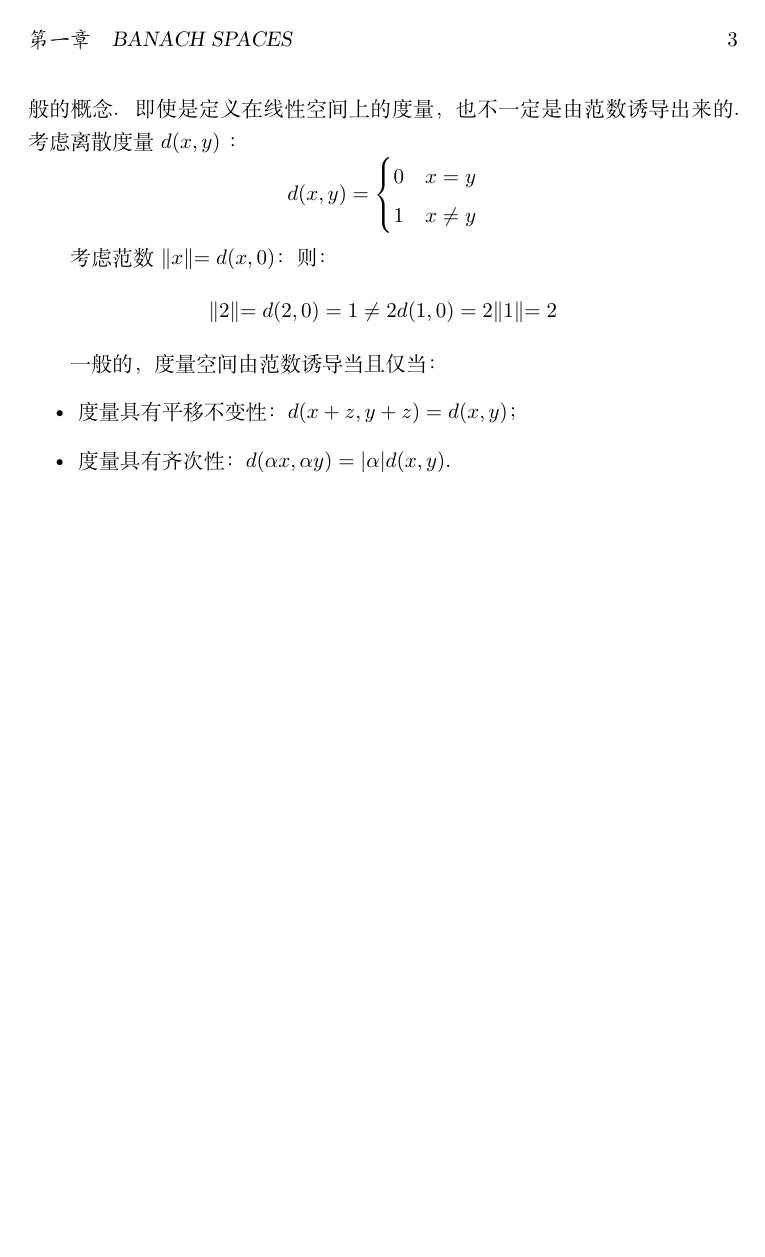
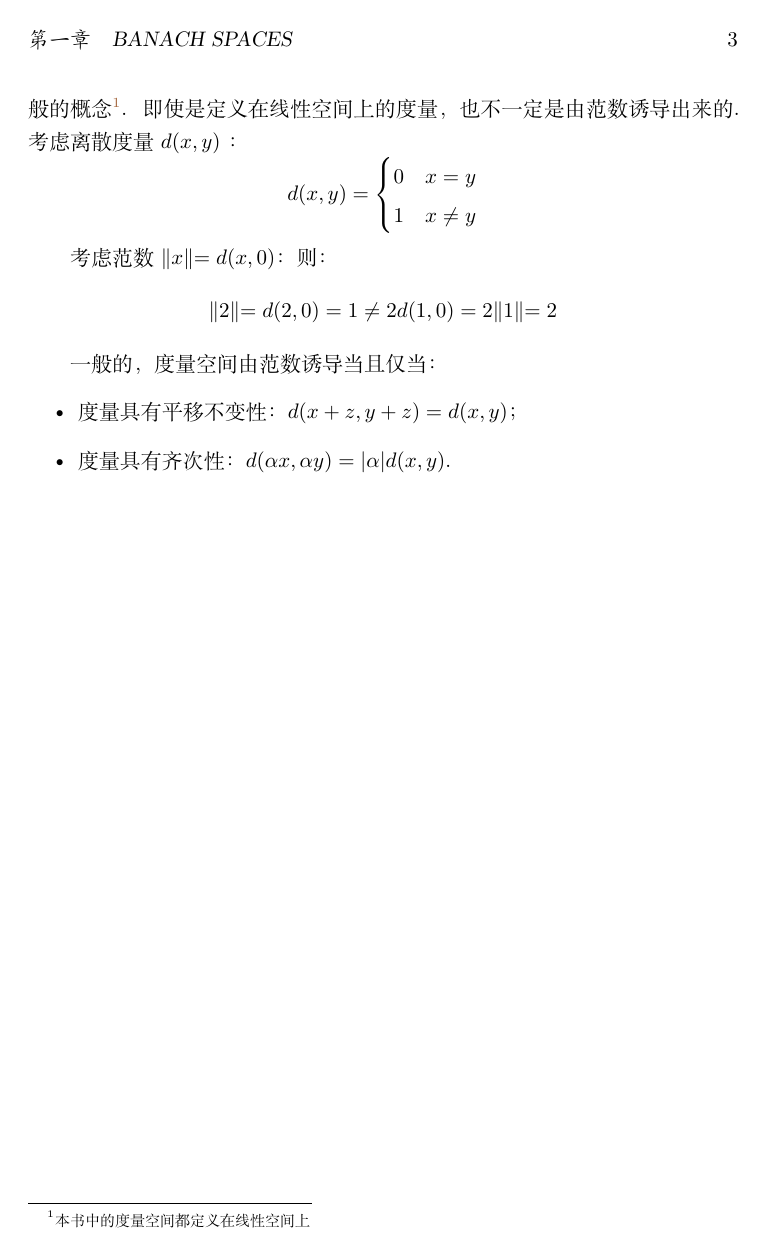
Before and after one commit to Sazzzzzz/MathNotes, a LaTeX document (notes/functional_analysis/main.tex, which reads notes/functional_analysis/chapter2.tex, notes/header_art.tex, notes/header_rep.tex): page 4 of 4. Compiled offline with XeLaTeX; a missing font is replaced by an installed copy or a similar font.

```diff
--- a/notes/functional_analysis/chapter2.tex
+++ b/notes/functional_analysis/chapter2.tex
@@ -29,7 +29,8 @@
     d(x+z,y+z)=d(x,y)
 \]
 
-一般的度量空间并不定义在线性空间上，所以度量空间是比赋范空间更一般的概念。即使是定义在线性空间上的度量，也不一定是由范数诱导出来的。
+一般的度量空间并不定义在线性空间上，所以度量空间是比赋范空间更一般的概念\footnote{本书中的度量空间都定义在线性空间上}。
+即使是定义在线性空间上的度量，也不一定是由范数诱导出来的。
 考虑离散度量\(d(x,y)\) ：
 \[
     d(x,y)=
--- a/notes/functional_analysis/main.tex
+++ b/notes/functional_analysis/main.tex
@@ -1,6 +1,5 @@
 \documentclass[b5paper]{ctexrep}
-\usepackage[margin=1in]{geometry}
-\input{../header.tex}
+\input{../header_rep.tex}
 
 \bibliography{../reference.bib}
 
--- a/notes/header.tex
+++ b/notes/header_art.tex
@@ -149,67 +149,7 @@
 \definecolor{myproblemcolor}{RGB}{255,128,0}
 \definecolor{mydoccolor}{RGB}{141,64,13}
 
-%%%%%%%%%%%%%%%%%%%%%%%%%%%%%%%%%%%%%%%%%%%
-% TABLE OF CONTENTS
-%%%%%%%%%%%%%%%%%%%%%%%%%%%%%%%%%%%%%%%%%%%
-
-% Let's just hope I won't use chapter more than 10 times
-\usetikzlibrary{shapes, positioning}
-\contentsmargin{0cm}
-\titlecontents{chapter}[3.7pc]
-{\addvspace{30pt}%
-    \begin{tikzpicture}[remember picture, overlay]%
-        \draw[fill=mydoccolor!60,draw=mydoccolor!60]
-        (-7,-.1) rectangle (-0.6,.5);%
-        \pgftext[left,x=-2.5cm,y=0.2cm]{\color{white}\Large\bfseries
-        \thecontentslabel};%
-\end{tikzpicture}\color{mydoccolor!60}\large\bfseries}%
-{}
-{}
-{\;\titlerule\;\large\bfseries Page \thecontentspage
-    \begin{tikzpicture}[remember picture, overlay]
-        \draw[fill=mydoccolor!60,draw=mydoccolor!60]
-        (2pt,0) rectangle (4,0.1pt);
-\end{tikzpicture}}%
-\titlecontents{section}[3.7pc]
-{\addvspace{2pt}}
-{\contentslabel[\textcolor{mydoccolor!80}\thecontentslabel]{2pc}}
-{}
-{\hfill\small \thecontentspage}
-[]
-\titlecontents{subsection}[2.7pc]
-{\addvspace{-1pt}\small}
-{\hspace*{2pc}\contentslabel[\textcolor{mydoccolor!80}\thecontentslabel]{1pc}}
-{}
-{\hfill\small \thecontentspage}
-[]
-
-%{\addvspace{-1pt}\small}
-%{}
-%{}
-%{\ --- \small\thecontentspage}
-%[ \textbullet\ ][]
-
-\makeatletter
-\renewcommand{\tableofcontents}{%
-    \chapter*{%
-        \vspace*{-80\p@}%
-        \begin{tikzpicture}[remember picture, overlay]%
-            \pgftext[right,x=15cm,y=0.2cm]{\color{mydoccolor!60}\Huge\bfseries
-            \contentsname};%
-            \draw[fill=mydoccolor!60,draw=mydoccolor!60] (13,-.75)
-            rectangle (20,1);%
-            \clip (13,-.75) rectangle (20,1);
-            \pgftext[right,x=15cm,y=0.2cm]{\color{white}\Huge\bfseries
-            \contentsname};%
-    \end{tikzpicture}}%
-\@starttoc{toc}}
-\makeatother
-%\titleformat{\chapter}[display]
-%{\normalfont\Huge\bfseries}{\chaptertitlename\ \thechapter}{20pt}{\Huge}
-
-\newcommand\colorlink[3]{\href{#2}{\color{#1}#3}}
-\newcommand\colorurl[2]{{\color{#1}\url{#2}}}
+% There is no ToC in article class
 
 %%%%%%%%%%%%%%%%%%%%%%%%%%%%
 % New environments
@@ -221,7 +161,8 @@
 % THEOREM BOX
 %================================
 \makeatletter
-\newtcbtheorem[number within=chapter]{Theorem}{Theorem}{enhanced,
+% Number theorem-like environments within section for article
+\newtcbtheorem[number within=section]{Theorem}{Theorem}{enhanced,
     breakable,
     colback=mytheoremcolor!8,
     colframe=mytheoremcolor,
@@ -256,8 +197,7 @@
 % DEFINITION BOX
 %================================
 \makeatletter
-\newtcbtheorem[number
-within=chapter]{Definition}{Definition}{enhanced,
+\newtcbtheorem[number within=section]{Definition}{Definition}{enhanced,
     breakable,
     colback=mydefinitioncolor!8,
     colframe=mydefinitioncolor,
@@ -291,7 +231,7 @@
 %================================
 % PROBLEM BOX
 %================================
-\newtcbtheorem[number within=chapter]{Problem}{Problem}
+\newtcbtheorem[number within=section]{Problem}{Problem}
 {%
     enhanced,
     breakable,
@@ -318,7 +258,7 @@
 %================================
 % CLAIM BOX
 %================================
-\newtcbtheorem[number within=chapter]{Claim}{Claim}
+\newtcbtheorem[number within=section]{Claim}{Claim}
 {%
     enhanced
     ,breakable
@@ -347,7 +287,7 @@
 % NOTE BOX
 %================================
 
-\newtcbtheorem[number within=chapter]{Note}{Note}
+\newtcbtheorem[number within=section]{Note}{Note}
 {%
     enhanced
     ,breakable
--- /dev/null
+++ b/notes/header_rep.tex
@@ -0,0 +1,394 @@
+% This preamble is heavily inspired by Soham Chatterjee's work in
+% https://github.com/sohamch08/Eye-Candy-Lecture-Notes-Theme
+
+% tex-fmt: off
+% cSpell: disable
+%%%%%%%%%%%%%%%%%%%%%%%%%%%%%%%%%
+% PACKAGE IMPORTS
+%%%%%%%%%%%%%%%%%%%%%%%%%%%%%%%%%
+
+\usepackage{amsthm}
+\usepackage{amsmath}
+\usepackage{amssymb}
+\usepackage{booktabs}  % 提供更专业的表格线条
+% Margin setup
+\usepackage[margin=1in]{geometry}
+% Provide support for minipage used in definition environment
+\usepackage{varwidth}
+\usepackage[backend=biber,style=authortitle]{biblatex}
+\usepackage{array}     % 增强的表格功能
+% Underline and strikethrough
+\usepackage[normalem]{ulem}
+\usepackage[dvipsnames]{xcolor}
+\usepackage[most,many,breakable]{tcolorbox}
+\usepackage{extarrows}
+\usepackage{derivative}
+\usepackage{tikz-cd}
+% Make sure all math formulas are displayed in displaystyle
+\usepackage{breqn}
+% Some may argue that the use of displaystyle in inline formulas may
+% break line spacing and make the document look ugly. However, I
+% prefer to follow the choice of the textbook setting
+\everymath{\displaystyle}
+% For \mathscr
+\usepackage{mathrsfs}
+\usepackage{graphicx}
+% Title and ToC format
+\usepackage{titletoc,titlesec}
+\usepackage{float}
+\usepackage{tikz}
+% For bold math symbols
+\usepackage{bm}
+\usepackage{mathtools} % For \coloneqq
+\usepackage{hyperref}
+\hypersetup{%
+ colorlinks=true, linkcolor=mydoccolor!80, urlcolor=mydoccolor!80,
+ citecolor=mycitecolor!80!black,
+ bookmarksnumbered=true,
+ bookmarksopen=true
+}
+\usepackage{cleveref}
+\usepackage{titling}
+% Use verb inside other environments
+\usepackage{fancyvrb}
+\VerbatimFootnotes
+\SaveVerb{smile}|:-)|
+\SaveVerb{laugh}|:-D|
+\SaveVerb{wink}|;-)|
+\SaveVerb{sad}|:-(|
+\SaveVerb{angry}|:-@|
+\SaveVerb{confused}|:-S|
+\SaveVerb{cool}|B-)|
+\SaveVerb{cry}|:'-|
+\SaveVerb{kiss}|:-*|
+\SaveVerb{surprised}|:-o|
+\SaveVerb{grin}|:-]|
+\SaveVerb{naughty}|:P|
+% \setCJKmainfont[BoldFont=SimHei,ItalicFont=FangSong,BoldItalicFont=LiSu]{SimSun}
+% For cancel line
+\usepackage{cancel}
+% For code highlighting
+\usepackage{listings}
+\newfontfamily{\Cascadia}{Cascadia Code}
+\lstset{language=Mathematica}
+\lstset{basicstyle={\Cascadia\footnotesize},
+    numbers=left,
+    numberstyle=\tiny\color{gray},
+    numbersep=5pt,
+    breaklines=true,
+    captionpos={t},
+    frame={lines},
+    rulecolor=\color{black},
+    framerule=0.5pt,
+    columns=flexible,
+    tabsize=4
+}
+%%%%%%%%%%%%%%%%%%%%%%%%%%%%
+% Custom commands
+%%%%%%%%%%%%%%%%%%%%%%%%%%%%
+
+%================================
+% PAGE SETUP
+%================================
+
+\renewcommand{\thesection}{\textbf{\chinese{section}}、\hspace{-1em}}
+\renewcommand{\thesubsection}{\arabic{subsection}.\hspace{-0.3em}}
+\renewcommand{\thesubsubsection}{\arabic{subsubsection}}
+\catcode`\。=\active\newcommand{。}{．}
+\ctexset{section={format={\Large\raggedright\bfseries}}}
+%================================
+% MATH COMMANDS
+%==========================\hl{}===
+\AtBeginDocument{%
+\renewcommand\Re{\operatorname{Re}}
+\renewcommand\Im{\operatorname{Im}}
+}
+\renewcommand{\i}{\mathrm{i}}
+\newcommand{\e}{\mathrm{e}}
+\renewcommand{\d}{\odif}
+
+\newcommand{\R}{\mathbb{R}} % Real
+\newcommand{\C}{\mathbb{C}} % Complex
+\newcommand{\Z}{\mathbb{Z}} % Integer, from Zahlen, by David Hilbert
+\newcommand{\Q}{\mathbb{Q}} % Rational, from Quotient
+\newcommand{\N}{\mathbb{N}} % Natural, from Naturals
+
+\newcommand{\abs}[1]{\left|#1\right|} % Absolute value
+
+\newcommand{\placeholder}[1]{\mathrel{\phantom{#1}}} % Placeholder
+
+\crefname{equation}{式}{式}
+\Crefname{equation}{式}{式}
+\crefname{theorem}{定理}{定理}
+\Crefname{theorem}{定理}{定理}
+\crefname{definition}{定义}{定义}
+\Crefname{definition}{定义}{定义}
+\crefname{problem}{问题}{问题}
+\Crefname{problem}{问题}{问题}
+\crefname{claim}{断言}{断言}
+\Crefname{claim}{断言}{断言}
+\crefname{note}{注}{注}
+\Crefname{note}{注}{注}
+
+%================================
+% DOCUMENT SETUP
+%================================
+
+\newcommand\hl{\bgroup\markoverwith{\textcolor{yellow}{\rule[-.5ex]{2pt}{2.5ex}}}\ULon}
+
+\newfontfamily\DancingScript{Dancing Script OT}
+\newcommand{\Caffein}{\DancingScript{Caffein3}}
+
+%%%%%%%%%%%%%%%%%%%%%%%%%%%%%%
+% COLORS
+%%%%%%%%%%%%%%%%%%%%%%%%%%%%%%
+\definecolor{myclaimcolor}{RGB}{56, 140, 70}
+\definecolor{mynotecolor}{RGB}{56, 140, 70}
+\definecolor{mytheoremcolor}{RGB}{0,102,204}
+\definecolor{mydefinitioncolor}{RGB}{235, 105,12}
+\definecolor{myquotecolor}{RGB}{161,143,125}
+\definecolor{mycitecolor}{RGB}{0, 102, 204}
+\definecolor{myproblemcolor}{RGB}{255,128,0}
+\definecolor{mydoccolor}{RGB}{141,64,13}
+
+%%%%%%%%%%%%%%%%%%%%%%%%%%%%%%%%%%%%%%%%%%%
+% TABLE OF CONTENTS
+%%%%%%%%%%%%%%%%%%%%%%%%%%%%%%%%%%%%%%%%%%%
+
+% Let's just hope I won't use chapter more than 10 times
+\usetikzlibrary{shapes, positioning}
+\contentsmargin{0cm}
+\titlecontents{chapter}[3.7pc]
+{\addvspace{30pt}%
+    \begin{tikzpicture}[remember picture, overlay]%
+        \draw[fill=mydoccolor!60,draw=mydoccolor!60]
+        (-7,-.1) rectangle (-0.6,.5);%
+        \pgftext[left,x=-2.5cm,y=0.2cm]{\color{white}\Large\bfseries
+        \thecontentslabel};%
+\end{tikzpicture}\color{mydoccolor!60}\large\bfseries}%
+{}
+{}
+{\;\titlerule\;\large\bfseries Page \thecontentspage
+    \begin{tikzpicture}[remember picture, overlay]
+        \draw[fill=mydoccolor!60,draw=mydoccolor!60]
+        (2pt,0) rectangle (4,0.1pt);
+\end{tikzpicture}}%
+\titlecontents{section}[3.7pc]
+{\addvspace{2pt}}
+{\contentslabel[\textcolor{mydoccolor!80}\thecontentslabel]{2pc}}
+{}
+{\hfill\small \thecontentspage}
+[]
+\titlecontents{subsection}[2.7pc]
+{\addvspace{-1pt}\small}
+{\hspace*{2pc}\contentslabel[\textcolor{mydoccolor!80}\thecontentslabel]{1pc}}
+{}
+{\hfill\small \thecontentspage}
+[]
+
+%{\addvspace{-1pt}\small}
+%{}
+%{}
+%{\ --- \small\thecontentspage}
+%[ \textbullet\ ][]
+
+\makeatletter
+\renewcommand{\tableofcontents}{%
+    \chapter*{%
+        \vspace*{-80\p@}%
+        \begin{tikzpicture}[remember picture, overlay]%
+            \pgftext[right,x=15cm,y=0.2cm]{\color{mydoccolor!60}\Huge\bfseries
+            \contentsname};%
+            \draw[fill=mydoccolor!60,draw=mydoccolor!60] (13,-.75)
+            rectangle (20,1);%
+            \clip (13,-.75) rectangle (20,1);
+            \pgftext[right,x=15cm,y=0.2cm]{\color{white}\Huge\bfseries
+            \contentsname};%
+    \end{tikzpicture}}%
+\@starttoc{toc}}
+\makeatother
+%\titleformat{\chapter}[display]
+%{\normalfont\Huge\bfseries}{\chaptertitlename\ \thechapter}{20pt}{\Huge}
+
+\newcommand\colorlink[3]{\href{#2}{\color{#1}#3}}
+\newcommand\colorurl[2]{{\color{#1}\url{#2}}}
+
+%%%%%%%%%%%%%%%%%%%%%%%%%%%%
+% New environments
+%%%%%%%%%%%%%%%%%%%%%%%%%%%%
+%! Caution: All environments with CAPITALIZED first letter
+%! is for internal use only
+\tcbuselibrary{theorems,skins,hooks}
+%================================
+% THEOREM BOX
+%================================
+\makeatletter
+\newtcbtheorem[number within=chapter]{Theorem}{Theorem}{enhanced,
+    breakable,
+    colback=mytheoremcolor!8,
+    colframe=mytheoremcolor,
+    attach boxed title to top left={yshift*=-\tcboxedtitleheight},
+    fonttitle=\bfseries,
+    title={#2},
+    boxed title size=title,
+    boxed title style={%
+        sharp corners,
+        rounded corners=northwest,
+        colback=tcbcolframe,
+        boxrule=0pt,
+    },
+    underlay boxed title={%
+        \path[fill=tcbcolframe] (title.south west)--(title.south east)
+        to[out=0, in=180] ([xshift=5mm]title.east)--
+        (title.center-|frame.east)
+        [rounded corners=\kvtcb@arc] |-
+        (frame.north) -| cycle;
+    },
+    #1
+}{theorem}
+\makeatother
+
+\newenvironment{theorem}[2][]{%
+    \begin{Theorem}{#2}{#1}%
+    }{%
+    \end{Theorem}%
+}
+
+%================================
+% DEFINITION BOX
+%================================
+\makeatletter
+\newtcbtheorem[number
+within=chapter]{Definition}{Definition}{enhanced,
+    breakable,
+    colback=mydefinitioncolor!8,
+    colframe=mydefinitioncolor,
+    attach boxed title to top left={yshift*=-\tcboxedtitleheight},
+    fonttitle=\bfseries,
+    title={#2},
+    boxed title size=title,
+    boxed title style={%
+        sharp corners,
+        rounded corners=northwest,
+        colback=tcbcolframe,
+        boxrule=0pt,
+    },
+    underlay boxed title={%
+        \path[fill=tcbcolframe] (title.south west)--(title.south east)
+        to[out=0, in=180] ([xshift=5mm]title.east)--
+        (title.center-|frame.east)
+        [rounded corners=\kvtcb@arc] |-
+        (frame.north) -| cycle;
+    },
+    #1
+}{definition}
+\makeatother
+
+\newenvironment{definition}[2][]{%
+    \begin{Definition}{#2}{#1}%
+    }{%
+    \end{Definition}%
+}
+
+%================================
+% PROBLEM BOX
+%================================
+\newtcbtheorem[number within=chapter]{Problem}{Problem}
+{%
+    enhanced,
+    breakable,
+    colback = myproblemcolor!10,
+    frame hidden,
+    boxrule = 0sp,
+    borderline west = {2pt}{0pt}{myproblemcolor},
+    sharp corners,
+    detach title,
+    before upper = \tcbtitle\par\smallskip,
+    coltitle = myproblemcolor!85!black,
+    fonttitle = \bfseries\sffamily,
+    description font = \mdseries,
+    separator sign none,
+    segmentation style={solid, myproblemcolor!85!black},
+}
+{problem}
+
+\newenvironment{problem}[2][]{%
+    \begin{Problem}{#2}{#1}%
+    }{%
+    \end{Problem}%
+}
+%================================
+% CLAIM BOX
+%================================
+\newtcbtheorem[number within=chapter]{Claim}{Claim}
+{%
+    enhanced
+    ,breakable
+    ,colback = myclaimcolor!10
+    ,frame hidden
+    ,boxrule = 0sp
+    ,borderline west = {2pt}{0pt}{myclaimcolor}
+    ,sharp corners
+    ,detach title
+    ,before upper = \tcbtitle\par\smallskip
+    ,coltitle = myclaimcolor!85!black
+    ,fonttitle = \bfseries\sffamily
+    ,description font = \mdseries
+    ,separator sign none
+    ,segmentation style={solid, myclaimcolor!85!black}
+}
+{claim}
+
+\newenvironment{claim}[2][]{%
+    \begin{Claim}{#2}{#1}%
+    }{%
+    \end{Claim}%
+}
+
+%================================
+% NOTE BOX
+%================================
+
+\newtcbtheorem[number within=chapter]{Note}{Note}
+{%
+    enhanced
+    ,breakable
+    ,colback = mynotecolor!10
+    ,frame hidden
+    ,boxrule = 0sp
+    ,borderline west = {2pt}{0pt}{mynotecolor}
+    ,sharp corners
+    ,detach title
+    ,before upper = \tcbtitle\par\smallskip
+    ,coltitle = mynotecolor!85!black
+    ,fonttitle = \bfseries\sffamily
+    ,description font = \mdseries
+    ,separator sign none
+    ,segmentation style={solid, mynotecolor!85!black}
+}
+{note}
+
+\newenvironment{note}[2][]{%
+    \begin{Note}{#2}{#1}%
+    }{%
+    \end{Note}%
+}
+%================================
+% QUOTE BOX
+%================================
+\newtcolorbox{refbox}[1][]{%
+enhanced,
+breakable,
+colback = myquotecolor!10,
+frame hidden,
+boxrule = 0sp,
+borderline west = {2pt}{0pt}{myquotecolor},
+sharp corners,
+fontupper = \ttfamily,
+#1
+}
+\renewenvironment{quote}{%
+\begin{refbox}}{%
+\end{refbox}}
+% Extra Information
+% INFO: Use \mathclap and \substack to create multiline
```
Also changed, not shown: notes/[deprecated]mathematical_analysis/main.tex (+0 -1 lines), notes/[deprecated]mathematical_analysis/preamble.tex (+0 -1 lines), notes/functional_analysis/homework/homework01.tex (+7 -16 lines), notes/geometry/main.tex (+1 -2 lines), notes/information_theory/main.tex (+1 -2 lines), notes/linear_algebra/main.tex (+1 -2 lines), notes/math_formulas/main.tex (+1 -1 lines), notes/mathematical_analysis/main.tex (+1 -2 lines), notes/mathematical_physics_equations/main.tex (+1 -2 lines), notes/optimization_method/main.tex (+2 -14 lines), notes/probability/main.tex (+1 -2 lines), notes/real_analysis/main.tex (+1 -2 lines), notes/functional_analysis/chapter2.tex (2 more changed lines).
